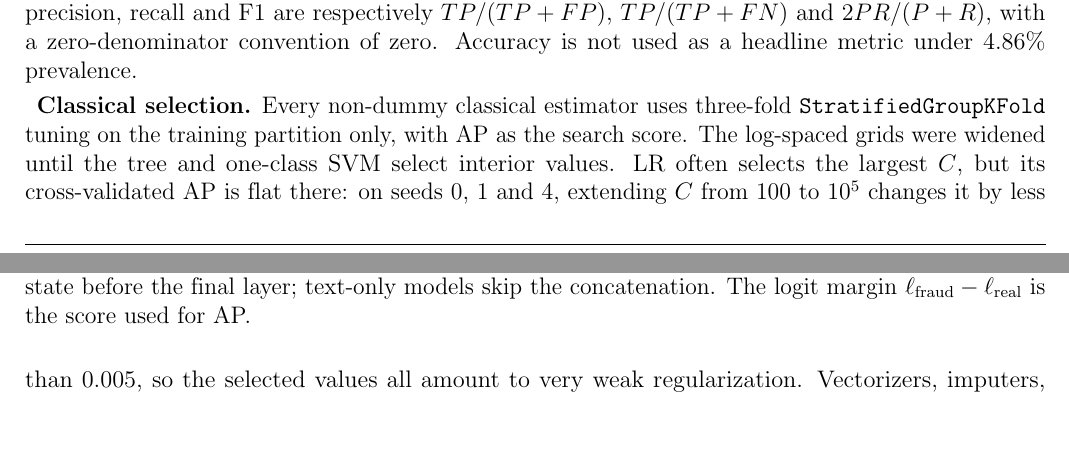
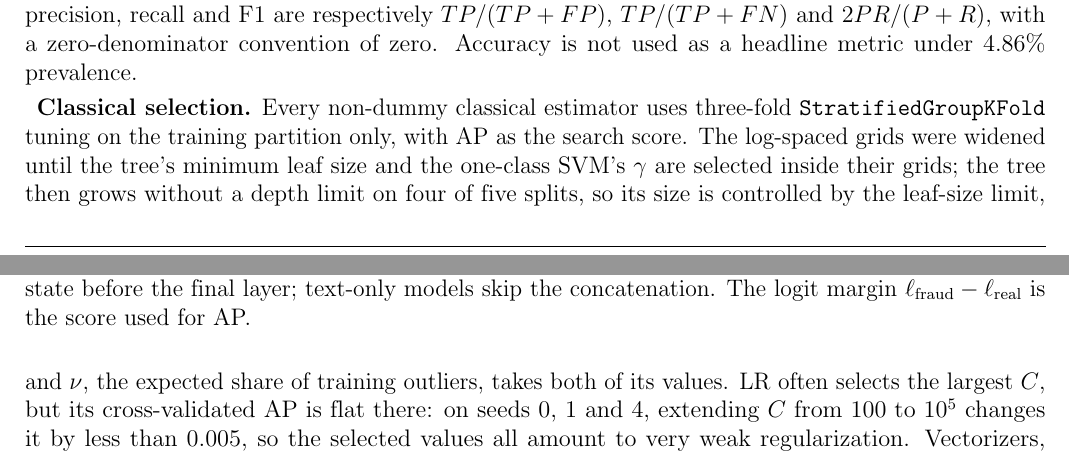
Before and after one commit to BanAnA9205/fake-job-detection-p4ai, a LaTeX document (materials/report/main.tex, which reads materials/report/includes/method.tex): two parts of pages 8 and 9 of 23, joined at a grey line, cut so that both start at the same text, the shorter picture padded with empty space. Compiled offline with pdfLaTeX.

Commit message:
State grid selections exactly; clarify notebook 03 verification-mode message

```diff
--- a/materials/report/includes/method.tex
+++ b/materials/report/includes/method.tex
@@ -51,7 +51,10 @@ zero-denominator convention of zero. Accuracy is not used as a headline metric u
 prevalence.
 
 \textbf{Classical selection.} Every non-dummy classical estimator uses three-fold
-\texttt{StratifiedGroupKFold} tuning on the training partition only, with AP as the search score. The log-spaced grids were widened until the tree and one-class SVM select interior values. LR
+\texttt{StratifiedGroupKFold} tuning on the training partition only, with AP as the search score. The log-spaced grids were widened until the tree's minimum leaf size and the one-class SVM's
+$\gamma$ are selected inside their grids; the tree then grows without a depth limit on four of five
+splits, so its size is controlled by the leaf-size limit, and $\nu$, the expected share of training
+outliers, takes both of its values. LR
 often selects the largest $C$, but its cross-validated AP is flat there: on seeds 0, 1 and 4,
 extending $C$ from 100 to $10^5$ changes it by less than 0.005, so the selected values all amount to
 very weak regularization.
```
Also changed, not shown: code/modules/models.py (+2 -1 lines), README.md, 1 other file.
